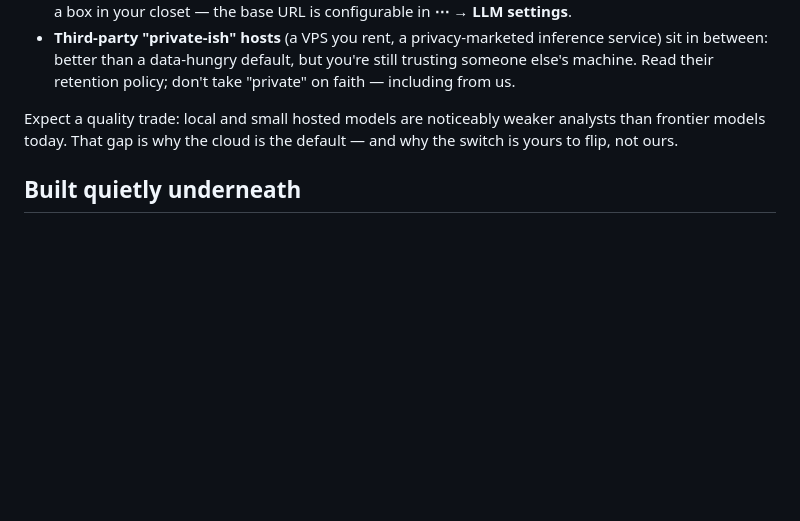
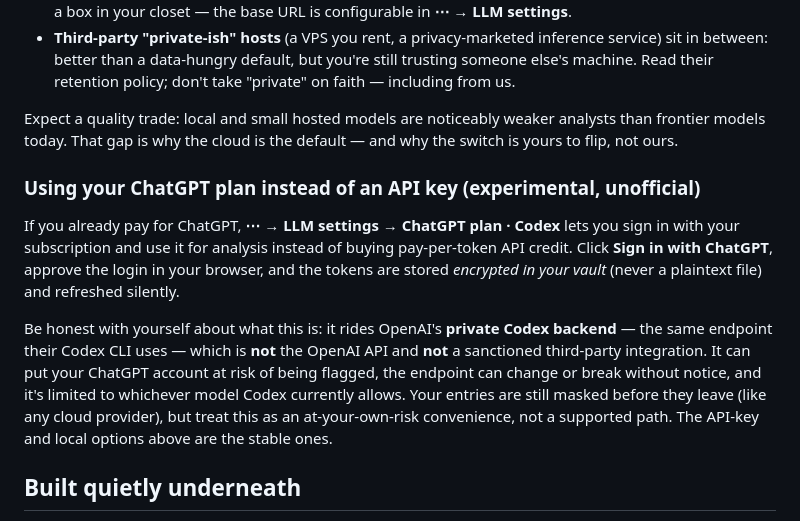
Before and after one commit to monstercameron/SemanticPortrait, a Markdown page: README.md, the part around the change. Rendered like a GitHub page; blank space fills up the shorter version.

Commit message:
docs: document the experimental ChatGPT-plan (Codex) sign-in option
Co-Authored-By: Claude Opus 4.8 (1M context) <noreply@anthropic.com>

```diff
--- a/README.md
+++ b/README.md
@@ -155,6 +155,21 @@ Expect a quality trade: local and small hosted models are noticeably weaker anal
 frontier models today. That gap is why the cloud is the default — and why the switch is yours
 to flip, not ours.
 
+### Using your ChatGPT plan instead of an API key (experimental, unofficial)
+
+If you already pay for ChatGPT, **⋯ → LLM settings → ChatGPT plan · Codex** lets you sign in
+with your subscription and use it for analysis instead of buying pay-per-token API credit. Click
+**Sign in with ChatGPT**, approve the login in your browser, and the tokens are stored
+*encrypted in your vault* (never a plaintext file) and refreshed silently.
+
+Be honest with yourself about what this is: it rides OpenAI's **private Codex backend** — the
+same endpoint their Codex CLI uses — which is **not** the OpenAI API and **not** a sanctioned
+third-party integration. It can put your ChatGPT account at risk of being flagged, the endpoint
+can change or break without notice, and it's limited to whichever model Codex currently allows.
+Your entries are still masked before they leave (like any cloud provider), but treat this as an
+at-your-own-risk convenience, not a supported path. The API-key and local options above are the
+stable ones.
+
 ## Built quietly underneath
 
 A desktop application, not a website — **.NET MAUI Blazor Hybrid** on **.NET 10**, native to
```
